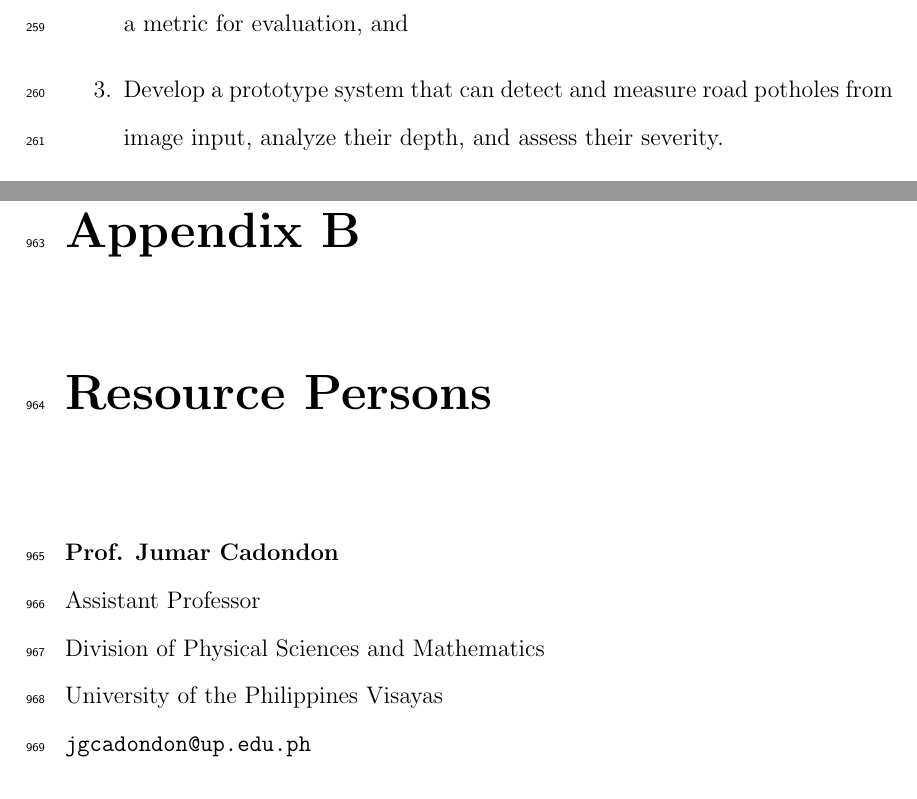
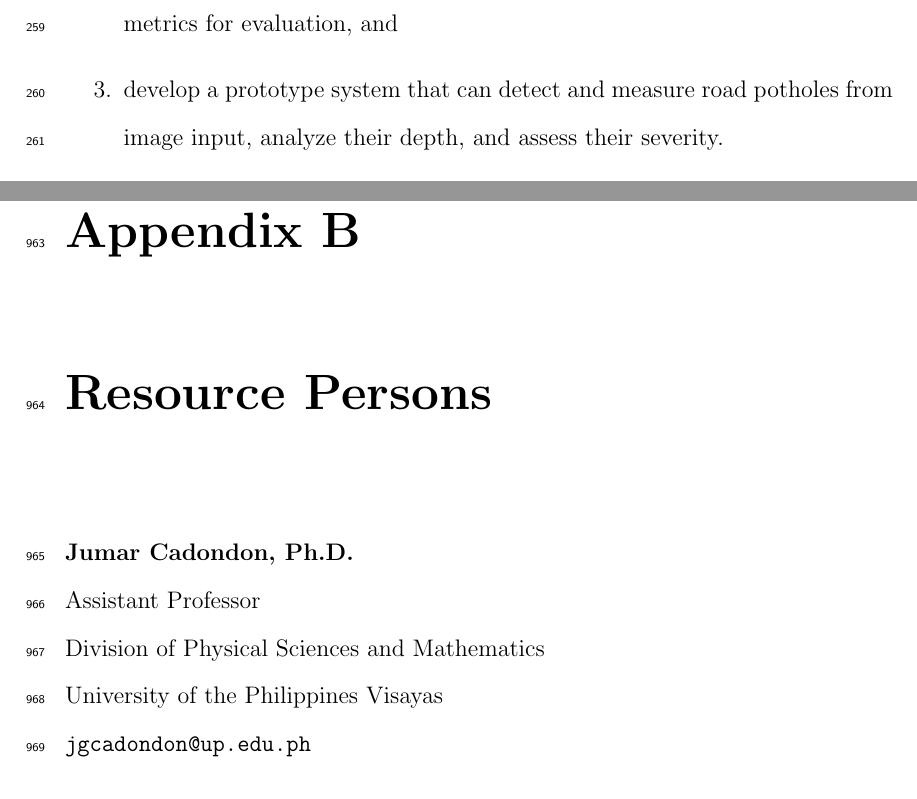
Before and after one commit to vjauxysbrynxx/defectra-yolov5, a LaTeX thesis (paper/Final-Template/SP-name.tex, which reads paper/Final-Template/appendix_B.tex, paper/Final-Template/chapter_1.tex): two parts of pages 22 and 72 of 87, joined at a grey line, cut so that both start at the same text. Compiled offline with pdfLaTeX.

Commit message:
final changes

```diff
--- a/paper/Final-Template/appendix_B.tex
+++ b/paper/Final-Template/appendix_B.tex
@@ -20,7 +20,7 @@
 }
 
 % Resource Persons List
-\resperson{Prof. Jumar Cadondon}{Assistant Professor}{Division of Physical Sciences and Mathematics}{University of the Philippines Visayas}{jgcadondon@up.edu.ph}
+\resperson{Jumar Cadondon, Ph.D.}{Assistant Professor}{Division of Physical Sciences and Mathematics}{University of the Philippines Visayas}{jgcadondon@up.edu.ph}
 
 \resperson{Engr. Jane Chua}{Engineer}{Planning and Design}{DPWH Region 6}{chua.jane@dpwh.gov.ph}\\
 
--- a/paper/Final-Template/chapter_1.tex
+++ b/paper/Final-Template/chapter_1.tex
@@ -35,6 +35,6 @@ Specifically, this special problem aims to:
 	%\item To develop and train a machine learning model to detect and assess the severity of potholes from images.
-	\item Measure the accuracy of the system by comparing the depth measurements against ground truth data collected from actual road inspections and to utilize linear regression, root mean square error, and mean absolute error as a metric for evaluation, and
-	\item Develop a prototype system that can detect and measure road potholes from image input, analyze their depth, and assess their severity.
+	\item measure the accuracy of the system by comparing the depth measurements against ground truth data collected from actual road inspections and to utilize linear regression, root mean square error, and mean absolute error as metrics for evaluation, and
+	\item develop a prototype system that can detect and measure road potholes from image input, analyze their depth, and assess their severity.
 \end{enumerate}
 
 \section{Scope and Limitations of the Research}
```
Also changed, not shown: paper/Final-Template/approval.tex (+1 -1 lines), paper/Final-Template/chapter_3.tex (+3 -3 lines), paper/Final-Template/chapter_1.tex (2 more changed lines), 4 other files.
